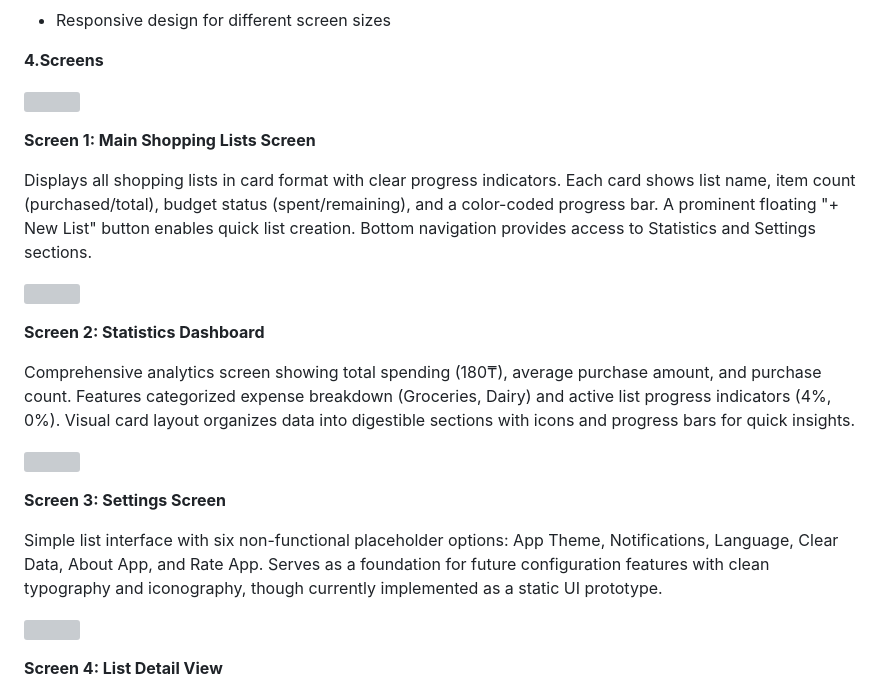
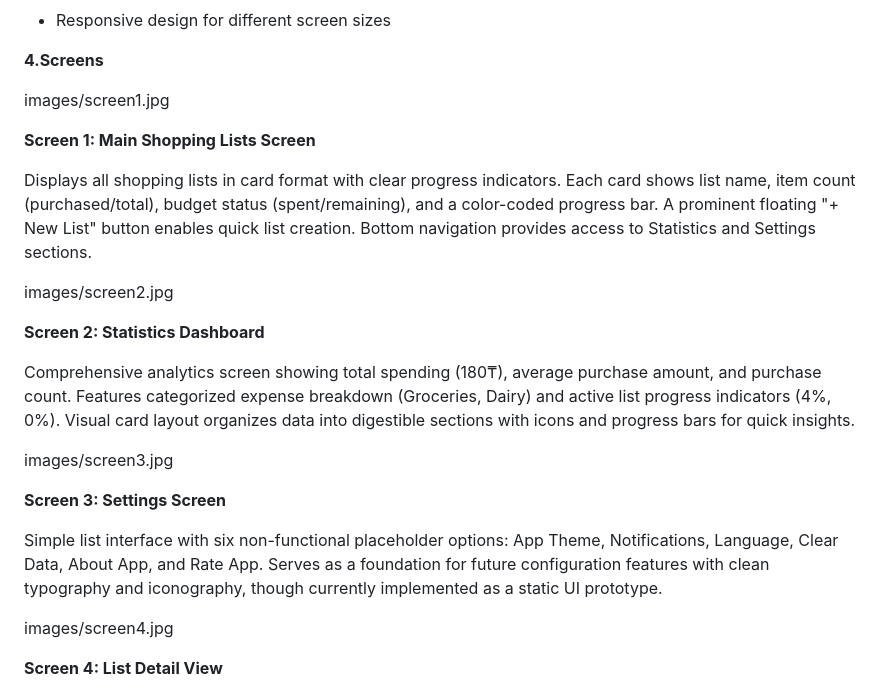
Before and after one commit to ZhanarysMoldabek/Smart-shopping-list, a Markdown page: README.md, the part around the change. Rendered like a GitHub page; grey boxes are pictures that could not be loaded.

```diff
--- a/README.md
+++ b/README.md
@@ -93,25 +93,25 @@ The statistics screen provides:
 
 **4.Screens**
 
-![][image1]
+images/screen1.jpg
 
 **Screen 1: Main Shopping Lists Screen**
 
 Displays all shopping lists in card format with clear progress indicators. Each card shows list name, item count (purchased/total), budget status (spent/remaining), and a color-coded progress bar. A prominent floating "+ New List" button enables quick list creation. Bottom navigation provides access to Statistics and Settings sections.
 
-![][image2]
+images/screen2.jpg
 
 **Screen 2: Statistics Dashboard**
 
 Comprehensive analytics screen showing total spending (180₸), average purchase amount, and purchase count. Features categorized expense breakdown (Groceries, Dairy) and active list progress indicators (4%, 0%). Visual card layout organizes data into digestible sections with icons and progress bars for quick insights.
 
-![][image3]
+images/screen3.jpg
 
 **Screen 3: Settings Screen**
 
 Simple list interface with six non-functional placeholder options: App Theme, Notifications, Language, Clear Data, About App, and Rate App. Serves as a foundation for future configuration features with clean typography and iconography, though currently implemented as a static UI prototype.
 
-![][image4]
+images/screen4.jpg
 
 **Screen 4: List Detail View**
 
```
